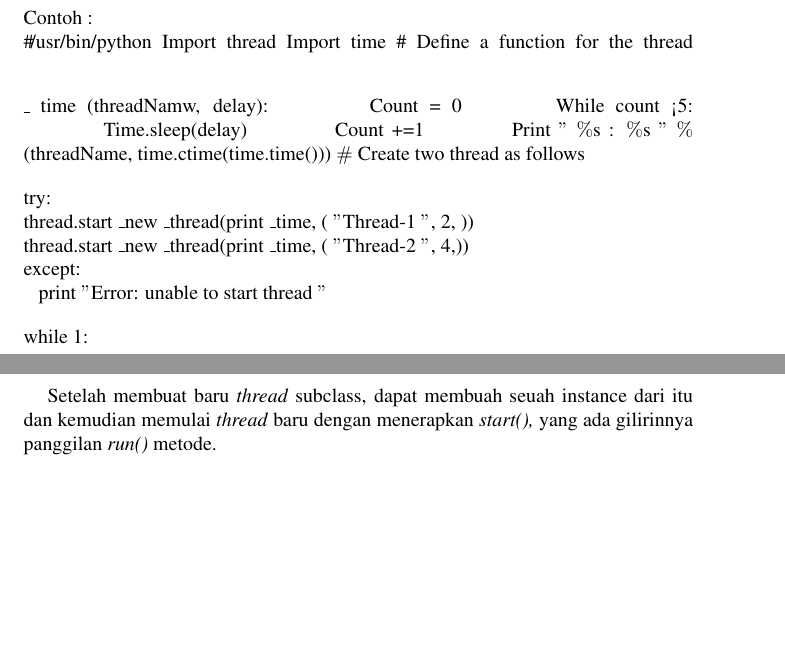
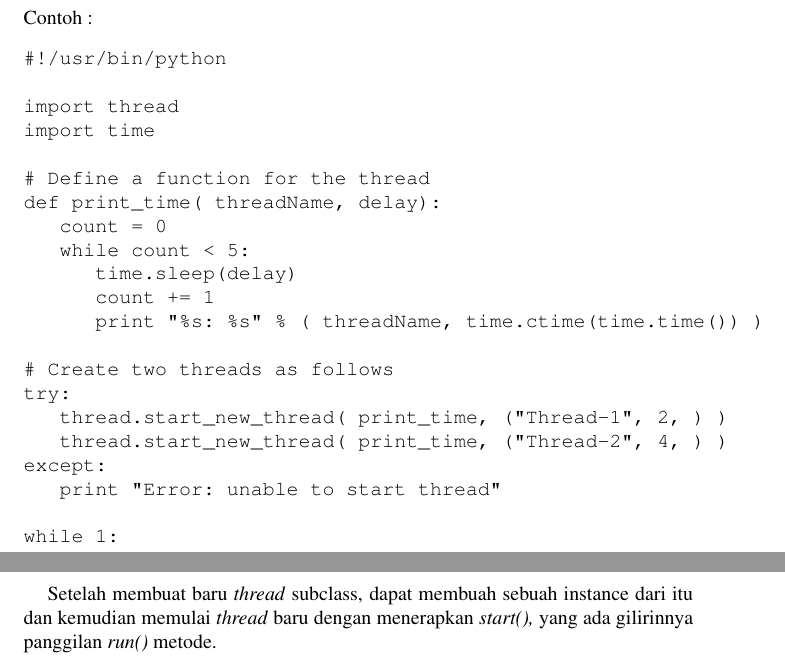
Before and after one commit to BukuInformatika/python, a LaTeX thesis (python.tex, which reads Multithreading.tex): two parts of pages 260 and 263 of 290, joined at a grey line, cut so that both start at the same text, the shorter picture padded with empty space. Compiled offline with pdfLaTeX.

Commit message:
Update Multithreading.tex

```diff
--- a/Multithreading.tex
+++ b/Multithreading.tex
@@ -37,39 +37,31 @@ Disini, \textit{args }adalah tupel argumen. Gunakan tupel kosong untuk memanggil
 \vspace{12pt}
 \vspace{12pt}
 \noindent
-Contoh : \par
-\noindent
-\#\!/usr/bin/python
-\vspace{10pt}
-Import thread
-Import time
-\vspace{10pt}
-\# Define a function for the thread
-\_ time (threadNamw, delay):
-\hspace*{0.5in} Count = 0
-\hspace*{0.5in} While count <5:
-\hspace*{0.5in} Time.sleep(delay)
-\hspace*{0.5in} Count +=1}
-\hspace*{0.5in} Print  $ " $ $  \%  $s :  $  \%  $s $ " $  $  \%  $ (threadName, time.ctime(time.time()))
-\vspace{10pt}
-\noindent
-{\fontsize{10pt}{10pt}\selectfont  $  \#  $ Create two thread as follows} \par
-\noindent
-{\fontsize{10pt}{10pt}\selectfont try:} \par
-\noindent
-{\fontsize{10pt}{10pt}\selectfont  thread.start $  \_  $new $  \_  $thread(print $  \_  $time, ( $ " $Thread-1 $ " $, 2, ))} \par
-\noindent
-{\fontsize{10pt}{10pt}\selectfont  thread.start $  \_  $new $  \_  $thread(print $  \_  $time, ( $ " $Thread-2 $ " $, 4,))} \par
-\noindent
-{\fontsize{10pt}{10pt}\selectfont except:} \par
-\noindent
-{\fontsize{10pt}{10pt}\selectfont ~~ print  $ " $Error: unable to start thread $ " $} \par
-\vspace{10pt}
-\noindent
-{\fontsize{10pt}{10pt}\selectfont while 1:} \par
-\noindent
-{\fontsize{10pt}{10pt}\selectfont pass} \par
-{\fontsize{10pt}{10pt}\selectfont
+Contoh :
+\begin{verbatim}
+#!/usr/bin/python
+
+import thread
+import time
+
+# Define a function for the thread
+def print_time( threadName, delay):
+   count = 0
+   while count < 5:
+      time.sleep(delay)
+      count += 1
+      print "%s: %s" % ( threadName, time.ctime(time.time()) )
+
+# Create two threads as follows
+try:
+   thread.start_new_thread( print_time, ("Thread-1", 2, ) )
+   thread.start_new_thread( print_time, ("Thread-2", 4, ) )
+except:
+   print "Error: unable to start thread"
+
+while 1:
+   pass
+\end{verbatim}
 
 	%%%%%%%%%%%%  Start New Page here %%%%%%%%%%%%%%
 
@@ -143,7 +138,7 @@ The \textit{thread}\textit{ing }modul mengekpos semua metode dari \textit{thread
 \newpage
 
 \vspace{12pt}
-Setelah membuat baru \textit{thread} subclass, dapat membuah seuah instance dari itu dan kemudian memulai \textit{thread} baru dengan menerapkan \textit{start(),} yang ada gilirinnya panggilan \textit{run()} metode. \par
+Setelah membuat baru \textit{thread} subclass, dapat membuah sebuah instance dari itu dan kemudian memulai \textit{thread} baru dengan menerapkan \textit{start(),} yang ada gilirinnya panggilan \textit{run()} metode. \par
 \vspace{12pt}
 	Contoh :
 \par
```
Also changed, not shown: Multithreading.tex (9 more changed lines).
